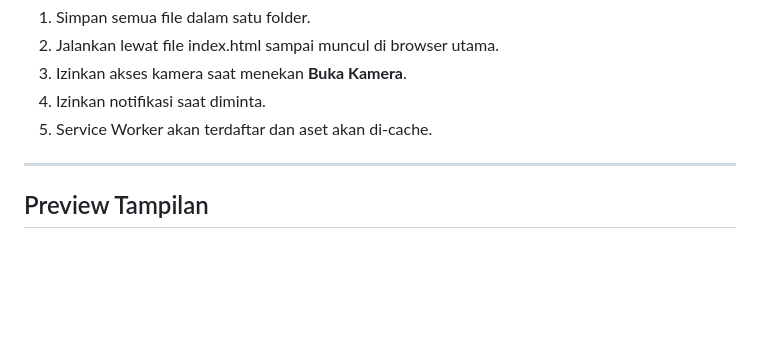
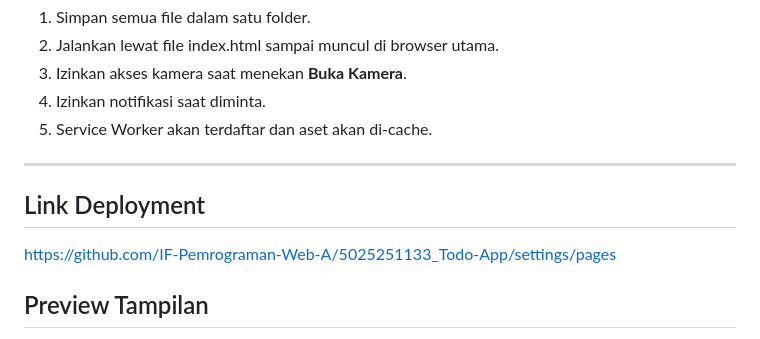
Before and after one commit to IF-Pemrograman-Web-A/5025251133_Todo-App, a Markdown page: README.md, the part around the change. Drawn GitHub-style; blank space fills up the shorter version.

```diff
--- a/README.md
+++ b/README.md
@@ -572,6 +572,9 @@ self.addEventListener("notificationclick", (event) => {
 
 ---
 
+## Link Deployment
+https://github.com/IF-Pemrograman-Web-A/5025251133_Todo-App/settings/pages
+
 ## Preview Tampilan
 
 - **Theme Preference yang Tersimpan**: ![SavedThemes](https://github.com/IF-Pemrograman-Web-A/5025251133_Todo-App/blob/E03/assets/SavedThemePreference.gif)
```
